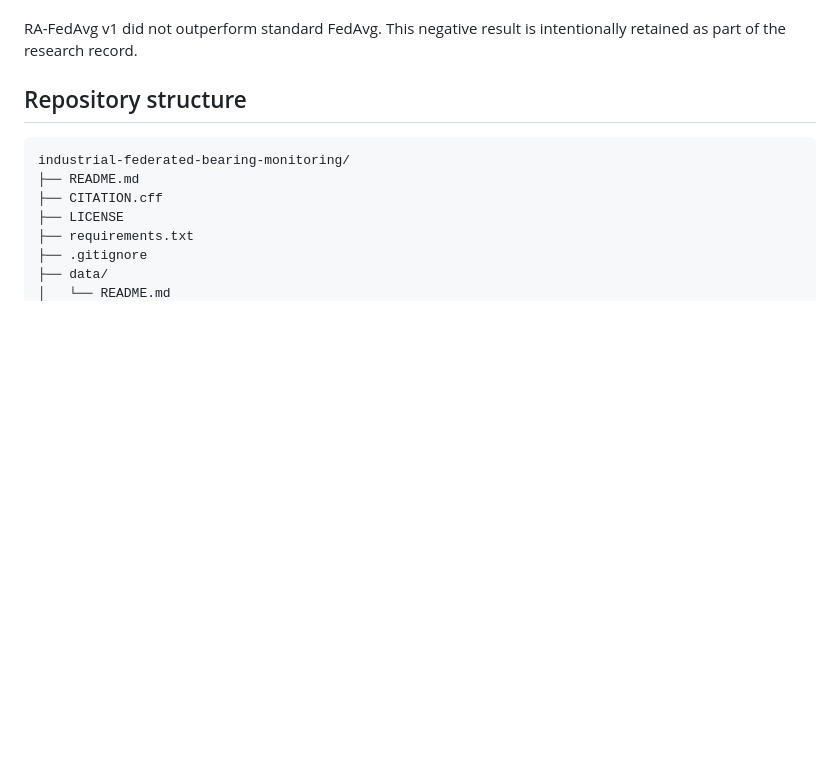
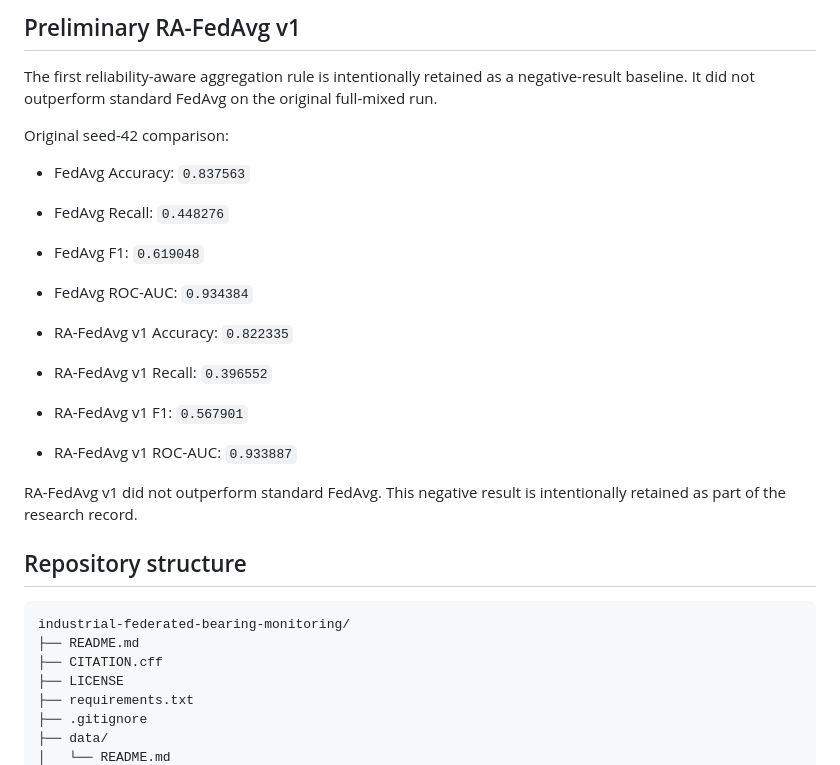
Before and after one commit to HanafiYassine/industrial-federated-bearing-monitoring, a Markdown page: README.md, the part around one of its changes. GitHub-like rendering; blank space fills up the shorter version.

```diff
--- a/README.md
+++ b/README.md
@@ -69,3 +99,18 @@ Preliminary RA-FedAvg v1 on the same full-mixed condition:
+## Preliminary RA-FedAvg v1
+
+The first reliability-aware aggregation rule is intentionally retained as a negative-result baseline. It did not outperform standard FedAvg on the original full-mixed run.
+
+Original seed-42 comparison:
+
+- FedAvg Accuracy: `0.837563`
+- FedAvg Recall: `0.448276`
+- FedAvg F1: `0.619048`
+- FedAvg ROC-AUC: `0.934384`
+
+- RA-FedAvg v1 Accuracy: `0.822335`
+- RA-FedAvg v1 Recall: `0.396552`
+- RA-FedAvg v1 F1: `0.567901`
+- RA-FedAvg v1 ROC-AUC: `0.933887`
 
 RA-FedAvg v1 did not outperform standard FedAvg. This negative result is intentionally retained as part of the research record.
 
```
Also changed, not shown: other parts of README.md (+78 -31 lines).
